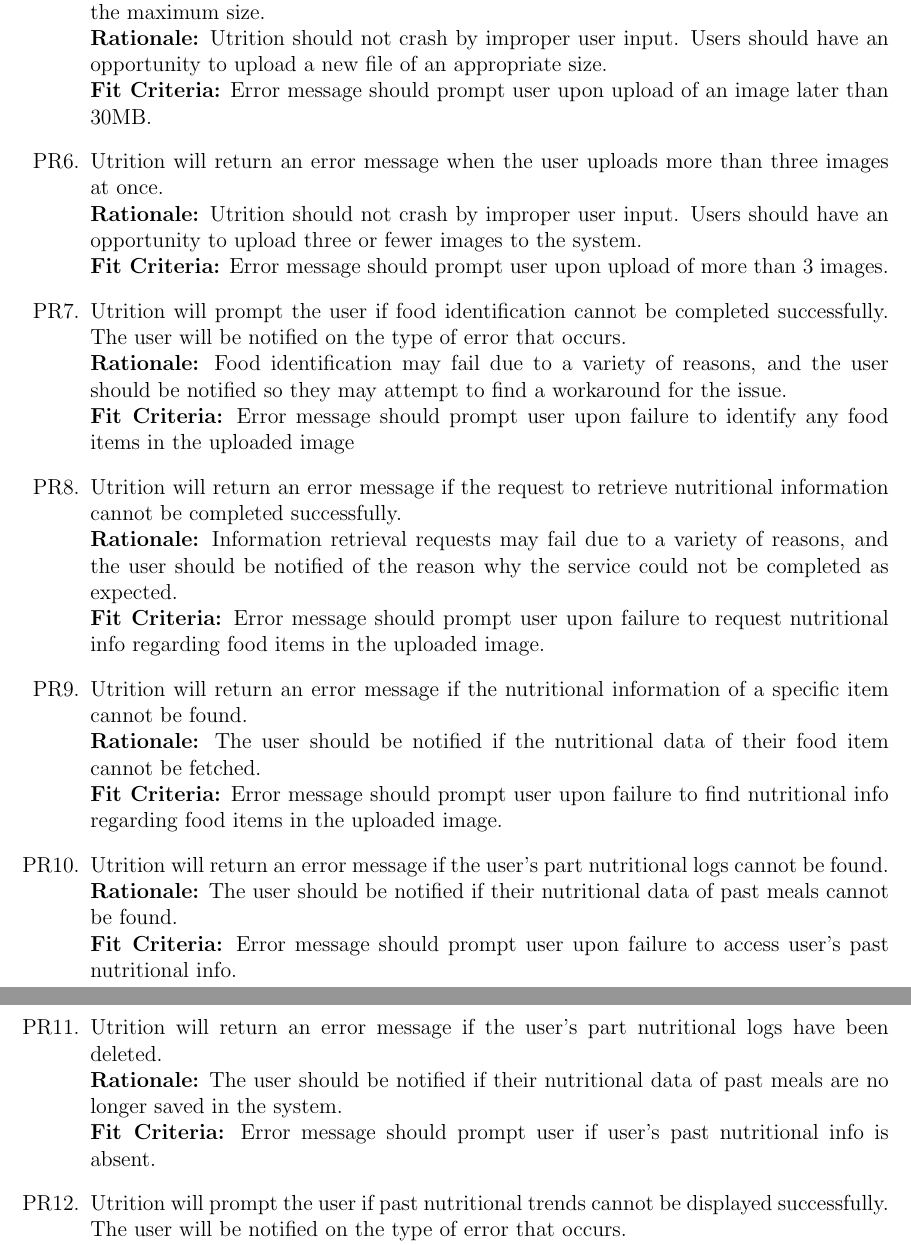
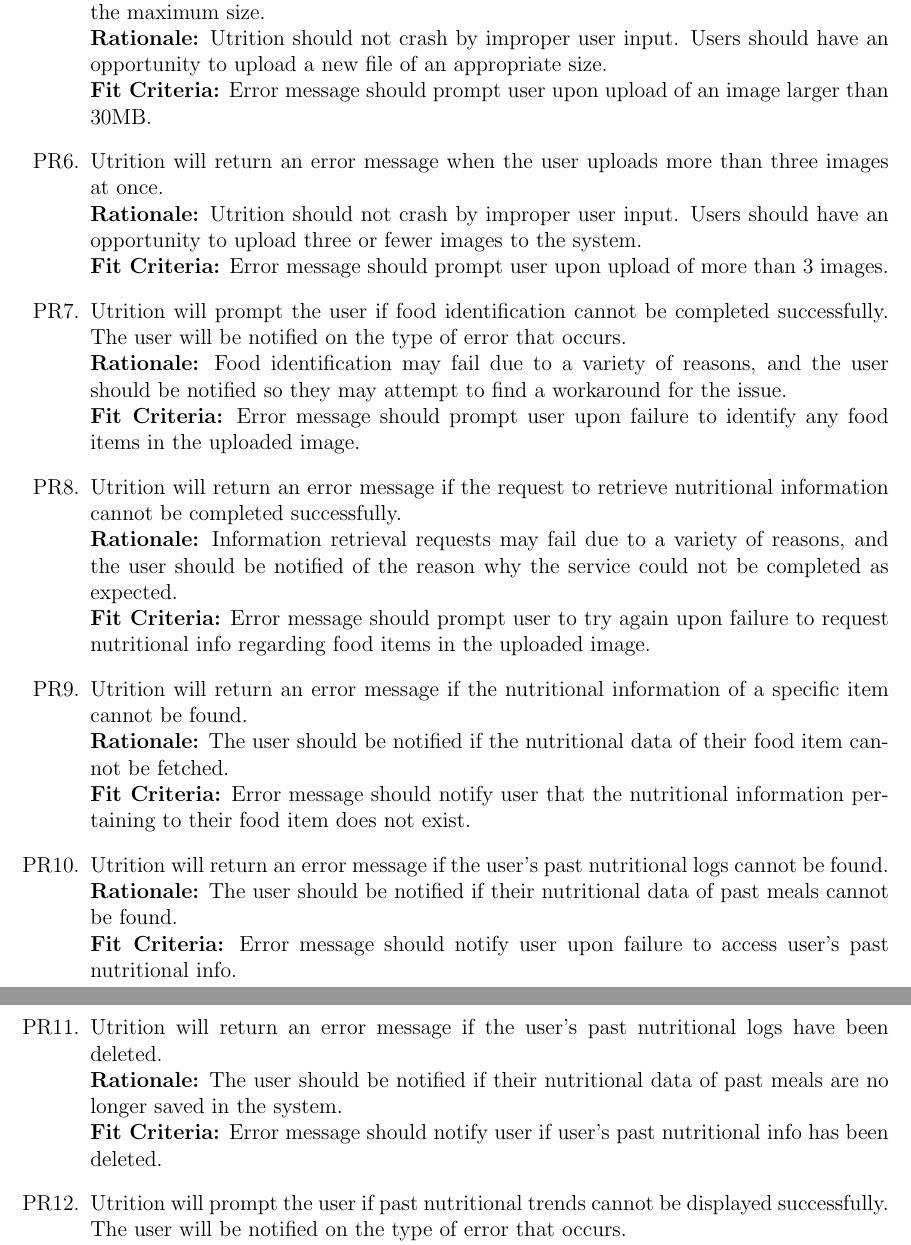
Before and after one commit to jeff-rey-wang/utrition, a LaTeX document (docs/SRS/SRS.tex): two parts of pages 15 and 16 of 30, joined at a grey line, cut so that both start at the same text. Compiled offline with pdfLaTeX.

Commit message:
Revisions to fit criteria

```diff
--- a/docs/SRS/SRS.tex
+++ b/docs/SRS/SRS.tex
@@ -577,7 +577,7 @@
 	input. Users should have an opportunity to upload a new file of an appropriate
 	size.\\
 	\textbf{Fit Criteria:} Error message should prompt user upon upload of an image
-	later than 30MB.
+	larger than 30MB.
 
 	\item Utrition will return an error message when the user uploads more than three
 	images at once. \\
@@ -594,36 +594,36 @@
 	reasons, and the user should be notified so they may attempt to find a
 	workaround for the issue. \\
 	\textbf{Fit Criteria:} Error message should prompt user upon failure to identify
-	any food items in the uploaded image
+	any food items in the uploaded image.
 
 	\item Utrition will return an error message if the request to retrieve
 	nutritional information cannot be completed successfully. \\
 	\textbf{Rationale:}  Information retrieval requests may fail due to a
 	variety of reasons, and the user should be notified of the reason why the
 	service could not be completed as expected.\\
-	\textbf{Fit Criteria:} Error message should prompt user upon failure to request
-	nutritional info regarding food items in the uploaded image.
+	\textbf{Fit Criteria:} Error message should prompt user to try again upon failure
+	to request nutritional info regarding food items in the uploaded image.
 
 	\item Utrition will return an error message if the nutritional information
 	of a specific item cannot be found.\\
 	\textbf{Rationale:}  The user should be notified if the nutritional data of
 	their food item cannot be fetched.\\
-	\textbf{Fit Criteria:} Error message should prompt user upon failure to find
-	nutritional info regarding food items in the uploaded image.
+	\textbf{Fit Criteria:} Error message should notify user that the nutritional
+	information pertaining to their food item does not exist.
 
-	\item Utrition will return an error message if the user's part nutritional
+	\item Utrition will return an error message if the user's past nutritional
 	logs cannot be found.\\
 	\textbf{Rationale:}  The user should be notified if their nutritional data
 	of past meals cannot be found.\\
-	\textbf{Fit Criteria:} Error message should prompt user upon failure to access
+	\textbf{Fit Criteria:} Error message should notify user upon failure to access
 	user's past nutritional info.
 
-	\item Utrition will return an error message if the user's part nutritional
+	\item Utrition will return an error message if the user's past nutritional
 	logs have been deleted.\\
 	\textbf{Rationale:}  The user should be notified if their nutritional data
 	of past meals are no longer saved in the system.\\
-	\textbf{Fit Criteria:} Error message should prompt user if user's past nutritional
-	info is absent.
+	\textbf{Fit Criteria:} Error message should notify user if user's past nutritional
+	info has been deleted.
 
 	\item Utrition will prompt the user if past nutritional trends cannot
 	be displayed successfully. The user will be notified on the type of error
```
Also changed, not shown: docs/SRS/SRS.pdf.
